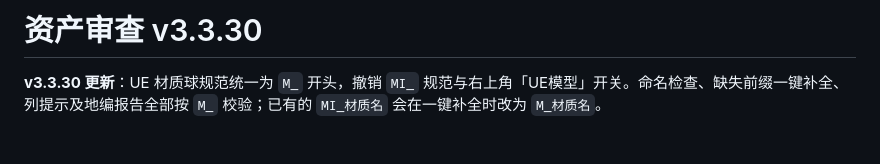
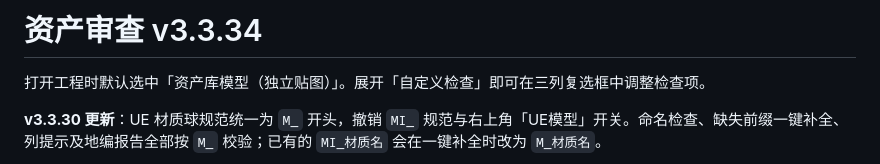
Before and after one commit to Neocvsu-commits/assets-check-tool, a Markdown page: assets_check/README.md, the part around the change. Drawn GitHub-style; blank space fills up the shorter version.

```diff
--- a/assets_check/README.md
+++ b/assets_check/README.md
@@ -1,4 +1,6 @@
-# 资产审查 v3.3.30
+# 资产审查 v3.3.34
+
+打开工程时默认选中「资产库模型（独立贴图）」。展开「自定义检查」即可在三列复选框中调整检查项。
 
 **v3.3.30 更新**：UE 材质球规范统一为 `M_` 开头，撤销 `MI_` 规范与右上角「UE模型」开关。命名检查、缺失前缀一键补全、列提示及地编报告全部按 `M_` 校验；已有的 `MI_材质名` 会在一键补全时改为 `M_材质名`。
 
```
Also changed, not shown: README.md (+12 -4 lines), screenshots/assets-check-v3.3.34.png (added), 5 other files.
